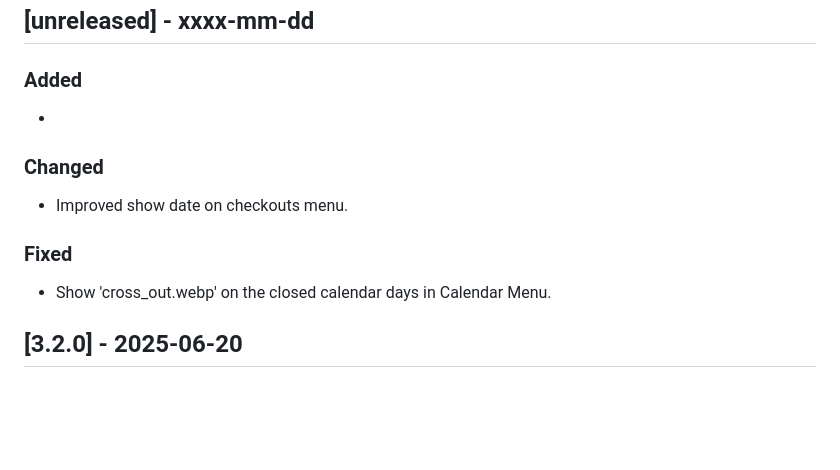
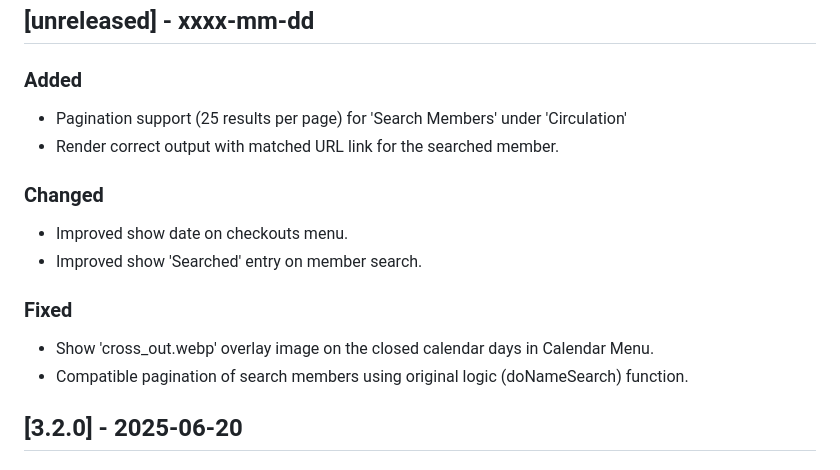
Before and after one commit to dtr-kalfer/burauenbiblio, a Markdown page: CHANGELOG.md, the part around the change. Rendered like a GitHub page; blank space fills up the shorter version.

Commit message:
docs: updated CHANGELOG.md

```diff
--- a/CHANGELOG.md
+++ b/CHANGELOG.md
@@ -11,11 +11,16 @@ Guide:
 
 ## [unreleased] - xxxx-mm-dd
 ### Added
--
+- Pagination support (25 results per page) for 'Search Members' under 'Circulation'
+- Render correct output with matched URL link for the searched member.
+
 ### Changed
 - Improved show date on checkouts menu.
+- Improved show 'Searched' entry on member search.
+
 ### Fixed
-- Show 'cross_out.webp' on the closed calendar days in Calendar Menu.
+- Show 'cross_out.webp' overlay image on the closed calendar days in Calendar Menu.
+- Compatible pagination of search members using original logic (doNameSearch) function.
 
 ## [3.2.0] - 2025-06-20
 ### Added
```
